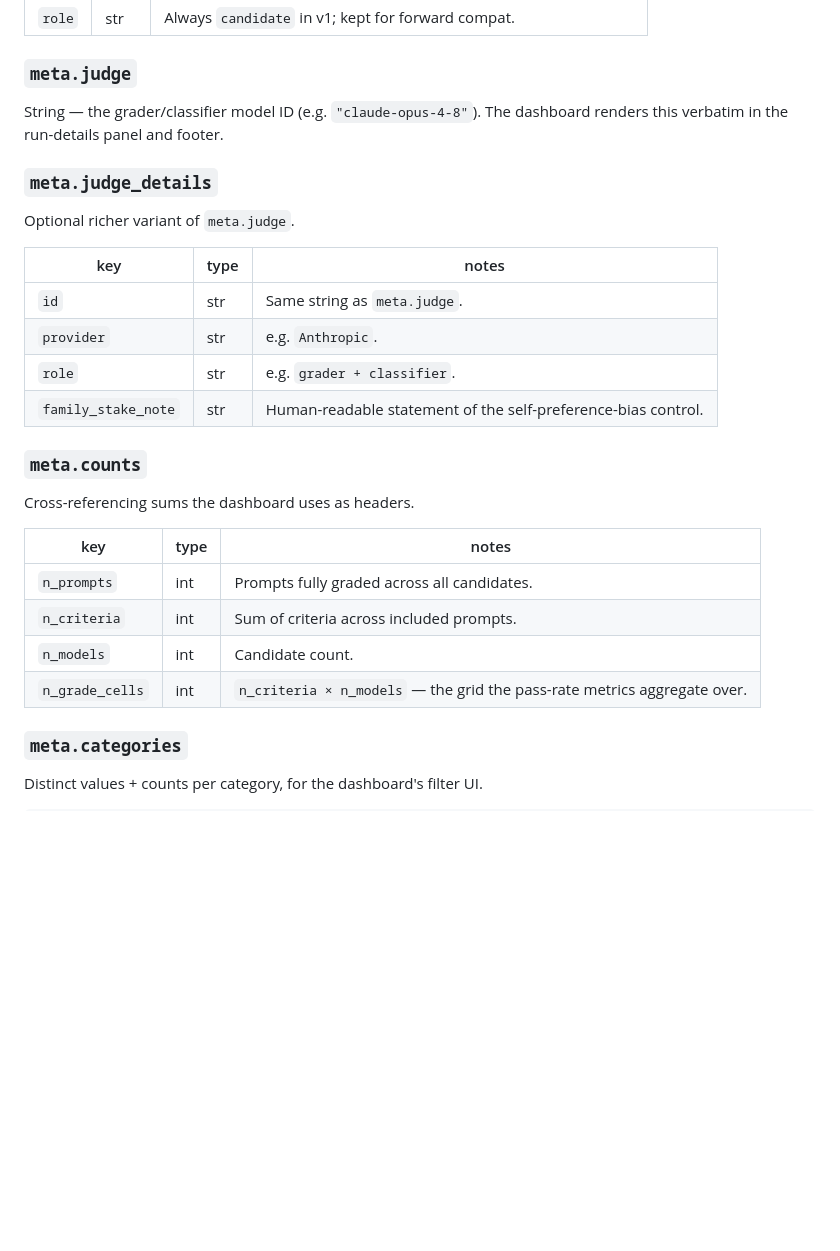
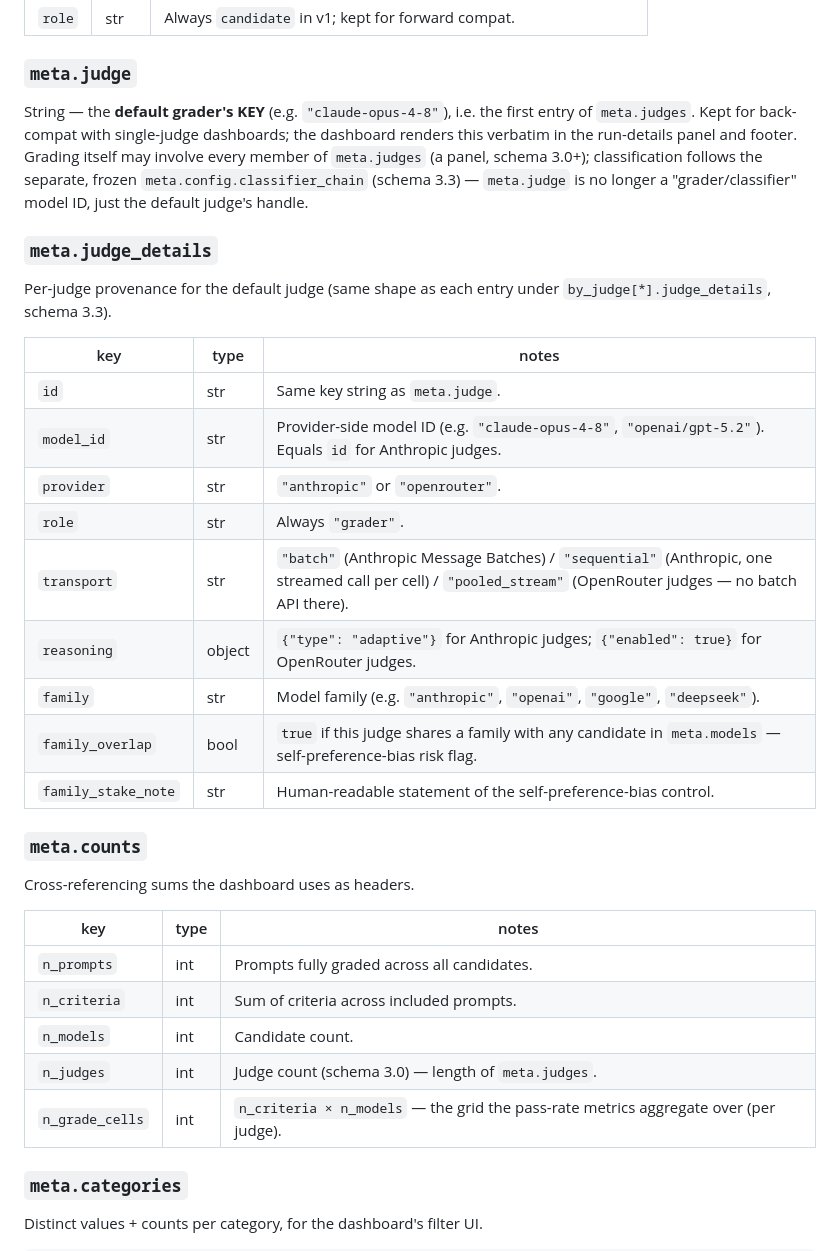
Before and after one commit to smarinacseas/failure-mode-id, a Markdown page: meta/RESULTS_SCHEMA.md, the part around one of its changes. GitHub-like rendering; blank space fills up the shorter version.

```diff
--- a/meta/RESULTS_SCHEMA.md
+++ b/meta/RESULTS_SCHEMA.md
@@ -174,18 +176,29 @@ that need the provider-side IDs.
 
 ### `meta.judge`
 
-String — the grader/classifier model ID (e.g. `"claude-opus-4-8"`). The
-dashboard renders this verbatim in the run-details panel and footer.
+String — the **default grader's KEY** (e.g. `"claude-opus-4-8"`), i.e. the
+first entry of `meta.judges`. Kept for back-compat with single-judge
+dashboards; the dashboard renders this verbatim in the run-details panel and
+footer. Grading itself may involve every member of `meta.judges` (a panel,
+schema 3.0+); classification follows the separate, frozen
+`meta.config.classifier_chain` (schema 3.3) — `meta.judge` is no longer a
+"grader/classifier" model ID, just the default judge's handle.
 
 ### `meta.judge_details`
 
-Optional richer variant of `meta.judge`.
+Per-judge provenance for the default judge (same shape as each entry under
+`by_judge[*].judge_details`, schema 3.3).
 
 | key | type | notes |
 | --- | --- | --- |
-| `id` | str | Same string as `meta.judge`. |
-| `provider` | str | e.g. `Anthropic`. |
-| `role` | str | e.g. `grader + classifier`. |
+| `id` | str | Same key string as `meta.judge`. |
+| `model_id` | str | Provider-side model ID (e.g. `"claude-opus-4-8"`, `"openai/gpt-5.2"`). Equals `id` for Anthropic judges. |
+| `provider` | str | `"anthropic"` or `"openrouter"`. |
+| `role` | str | Always `"grader"`. |
+| `transport` | str | `"batch"` (Anthropic Message Batches) / `"sequential"` (Anthropic, one streamed call per cell) / `"pooled_stream"` (OpenRouter judges — no batch API there). |
+| `reasoning` | object | `{"type": "adaptive"}` for Anthropic judges; `{"enabled": true}` for OpenRouter judges. |
+| `family` | str | Model family (e.g. `"anthropic"`, `"openai"`, `"google"`, `"deepseek"`). |
+| `family_overlap` | bool | `true` if this judge shares a family with any candidate in `meta.models` — self-preference-bias risk flag. |
 | `family_stake_note` | str | Human-readable statement of the self-preference-bias control. |
 
 ### `meta.counts`
@@ -197,7 +210,8 @@ Cross-referencing sums the dashboard uses as headers.
 | `n_prompts` | int | Prompts fully graded across all candidates. |
 | `n_criteria` | int | Sum of criteria across included prompts. |
 | `n_models` | int | Candidate count. |
-| `n_grade_cells` | int | `n_criteria × n_models` — the grid the pass-rate metrics aggregate over. |
+| `n_judges` | int | Judge count (schema 3.0) — length of `meta.judges`. |
+| `n_grade_cells` | int | `n_criteria × n_models` — the grid the pass-rate metrics aggregate over (per judge). |
 
 ### `meta.categories`
 
```
Also changed, not shown: other parts of meta/RESULTS_SCHEMA.md (+56 -6 lines), README.md (+3 -2 lines).
